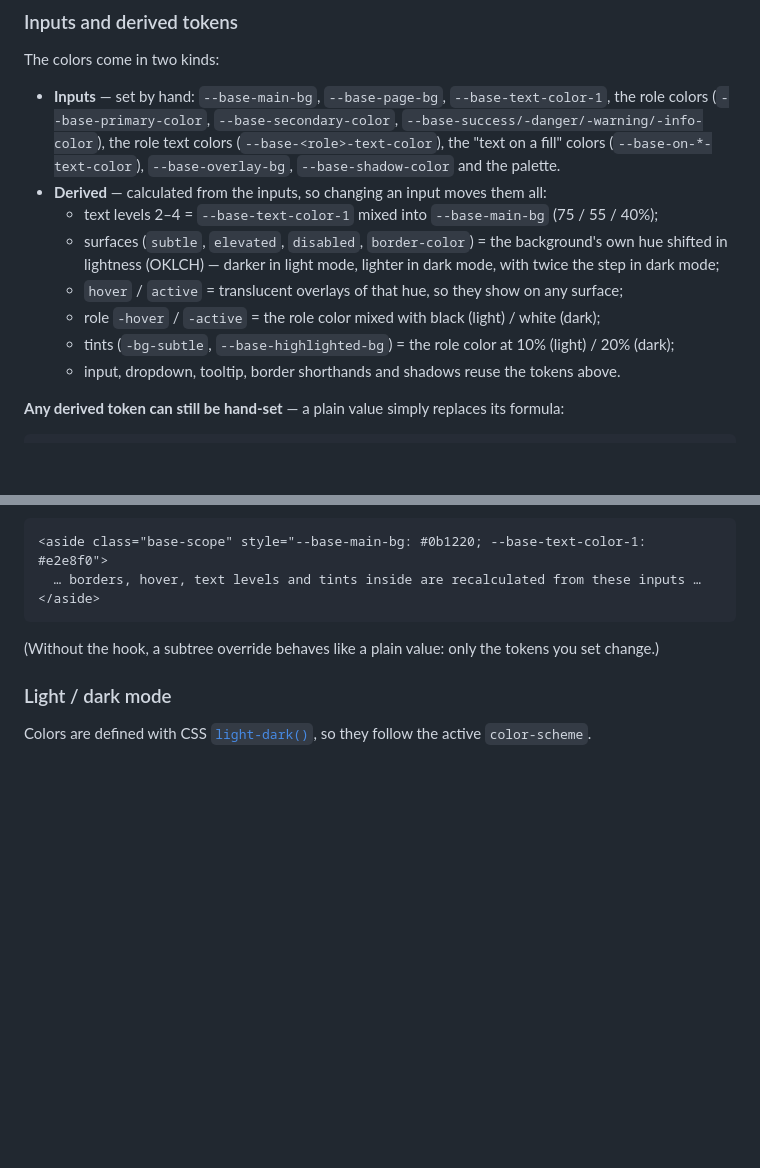
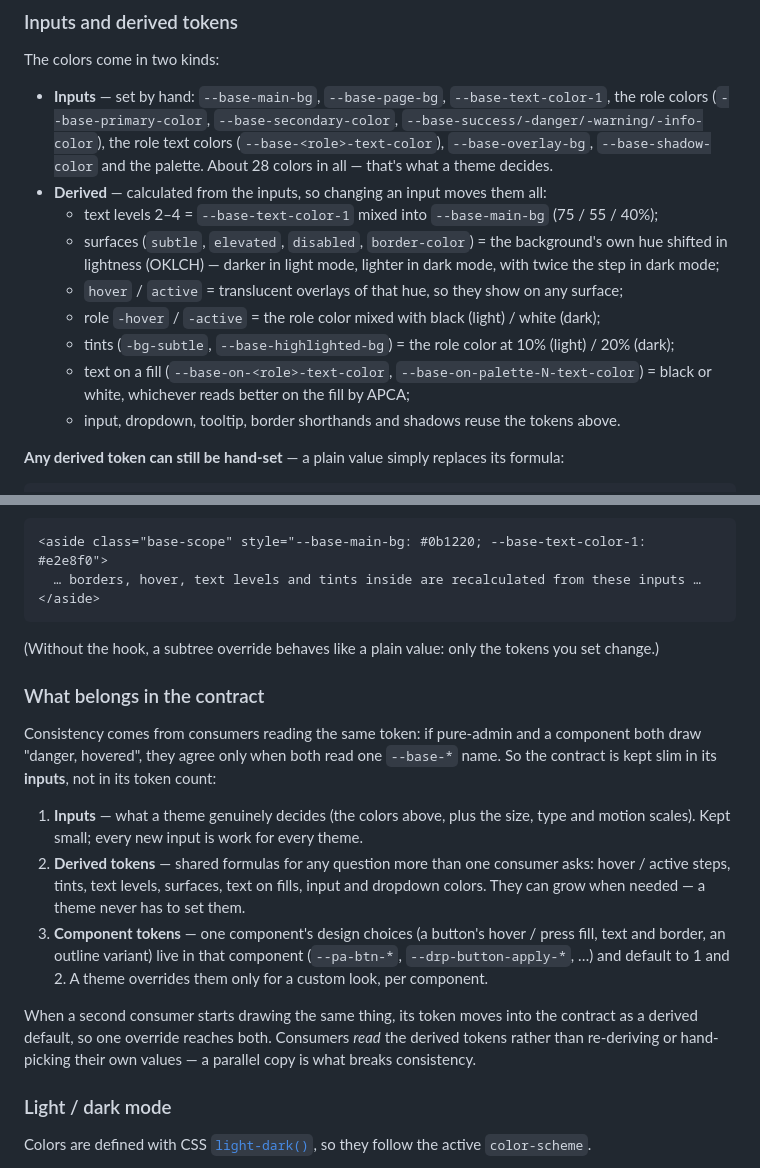
Before and after one commit to Keenmate/base-css-variables, a Markdown page: README.md, 2 parts joined by grey strips. Drawn GitHub-style; blank space fills up the shorter version.

Commit message:
docs: what belongs in the contract (inputs / derived / component tokens)
- README "What belongs in the contract": inputs stay few, derived shared
  formulas can grow, a component's own design choices (button states,
  variants) stay in its tokens and default to the contract; promote a token
  when a second consumer draws the same thing.
- README inputs list: text on fills is derived now (APCA pick), not an input.
- CLAUDE.md: the same rule for future additions.

Co-Authored-By: Claude Opus 5.5 <noreply@anthropic.com>

````diff
--- a/README.md
+++ b/README.md
@@ -185,8 +185,8 @@ The colors come in two kinds:
 - **Inputs** — set by hand: `--base-main-bg`, `--base-page-bg`, `--base-text-color-1`,
   the role colors (`--base-primary-color`, `--base-secondary-color`,
   `--base-success/-danger/-warning/-info-color`), the role text colors
-  (`--base-<role>-text-color`), the "text on a fill" colors (`--base-on-*-text-color`),
-  `--base-overlay-bg`, `--base-shadow-color` and the palette.
+  (`--base-<role>-text-color`), `--base-overlay-bg`, `--base-shadow-color` and the palette.
+  About 28 colors in all — that's what a theme decides.
 - **Derived** — calculated from the inputs, so changing an input moves them all:
   - text levels 2–4 = `--base-text-color-1` mixed into `--base-main-bg` (75 / 55 / 40%);
   - surfaces (`subtle`, `elevated`, `disabled`, `border-color`) = the background's own hue
@@ -195,6 +195,8 @@ The colors come in two kinds:
   - `hover` / `active` = translucent overlays of that hue, so they show on any surface;
   - role `-hover` / `-active` = the role color mixed with black (light) / white (dark);
   - tints (`-bg-subtle`, `--base-highlighted-bg`) = the role color at 10% (light) / 20% (dark);
+  - text on a fill (`--base-on-<role>-text-color`, `--base-on-palette-N-text-color`) = black or
+    white, whichever reads better on the fill by APCA;
   - input, dropdown, tooltip, border shorthands and shadows reuse the tokens above.
 
 **Any derived token can still be hand-set** — a plain value simply replaces its formula:
@@ -221,6 +223,26 @@ input on a descendant. The derived block is therefore also declared on `[data-th
 ```
 
 (Without the hook, a subtree override behaves like a plain value: only the tokens you set change.)
+
+### What belongs in the contract
+
+Consistency comes from consumers reading the same token: if pure-admin and a component both
+draw "danger, hovered", they agree only when both read one `--base-*` name. So the contract is
+kept slim in its **inputs**, not in its token count:
+
+1. **Inputs** — what a theme genuinely decides (the colors above, plus the size, type and motion
+   scales). Kept small; every new input is work for every theme.
+2. **Derived tokens** — shared formulas for any question more than one consumer asks: hover /
+   active steps, tints, text levels, surfaces, text on fills, input and dropdown colors. They can
+   grow when needed — a theme never has to set them.
+3. **Component tokens** — one component's design choices (a button's hover / press fill, text
+   and border, an outline variant) live in that component (`--pa-btn-*`,
+   `--drp-button-apply-*`, …) and default to 1 and 2. A theme overrides them only for a custom
+   look, per component.
+
+When a second consumer starts drawing the same thing, its token moves into the contract as a
+derived default, so one override reaches both. Consumers *read* the derived tokens rather than
+re-deriving or hand-picking their own values — a parallel copy is what breaks consistency.
 
 ### Light / dark mode
 
````
Also changed, not shown: CLAUDE.md (+7 -0 lines).
